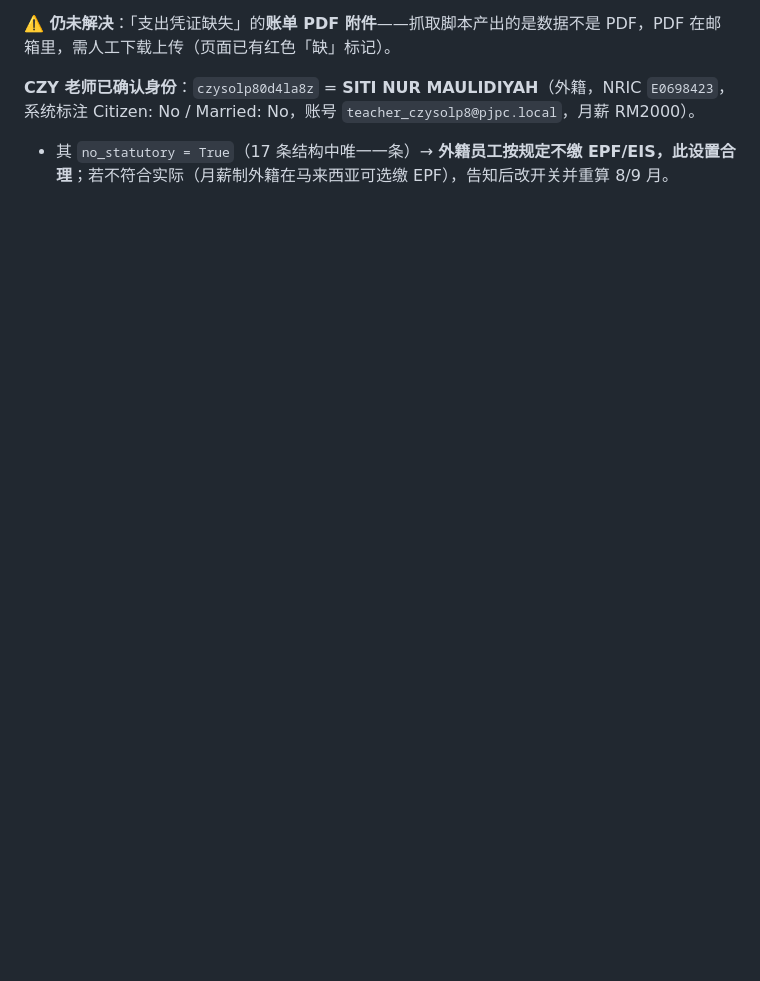
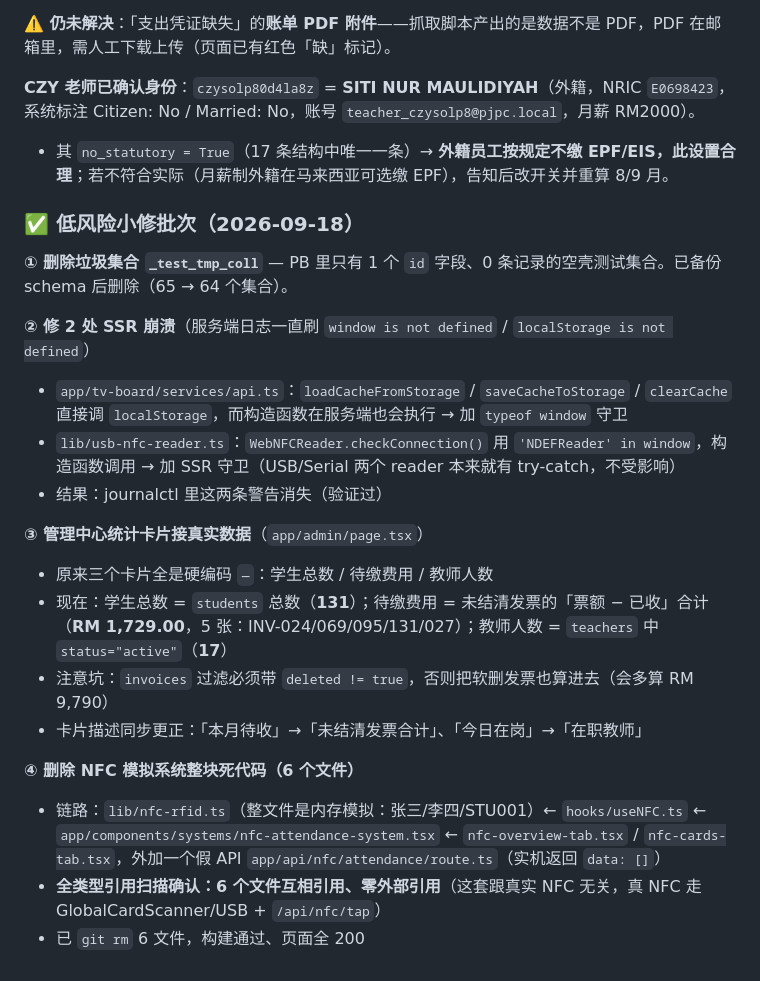
Before and after one commit to pjpc-01/pjpc-app-html, a Markdown page: PRIORITY.md, the part around the change. GitHub-like rendering; blank space fills up the shorter version.

Commit message:
PRIORITY记录本轮低风险小修批次

```diff
--- a/PRIORITY.md
+++ b/PRIORITY.md
@@ -173,3 +173,22 @@
 
 **CZY 老师已确认身份**：`czysolp80d4la8z` = **SITI NUR MAULIDIYAH**（外籍，NRIC `E0698423`，系统标注 Citizen: No / Married: No，账号 `teacher_czysolp8@pjpc.local`，月薪 RM2000）。
 - 其 `no_statutory = True`（17 条结构中唯一一条）→ **外籍员工按规定不缴 EPF/EIS，此设置合理**；若不符合实际（月薪制外籍在马来西亚可选缴 EPF），告知后改开关并重算 8/9 月。
+
+### ✅ 低风险小修批次（2026-09-18）
+**① 删除垃圾集合 `_test_tmp_coll`** — PB 里只有 1 个 `id` 字段、0 条记录的空壳测试集合。已备份 schema 后删除（65 → 64 个集合）。
+
+**② 修 2 处 SSR 崩溃**（服务端日志一直刷 `window is not defined` / `localStorage is not defined`）
+- `app/tv-board/services/api.ts`：`loadCacheFromStorage` / `saveCacheToStorage` / `clearCache` 直接调 `localStorage`，而构造函数在服务端也会执行 → 加 `typeof window` 守卫
+- `lib/usb-nfc-reader.ts`：`WebNFCReader.checkConnection()` 用 `'NDEFReader' in window`，构造函数调用 → 加 SSR 守卫（USB/Serial 两个 reader 本来就有 try-catch，不受影响）
+- 结果：journalctl 里这两条警告消失（验证过）
+
+**③ 管理中心统计卡片接真实数据**（`app/admin/page.tsx`）
+- 原来三个卡片全是硬编码 `—`：学生总数 / 待缴费用 / 教师人数
+- 现在：学生总数 = `students` 总数（**131**）；待缴费用 = 未结清发票的「票额 − 已收」合计（**RM 1,729.00**，5 张：INV-024/069/095/131/027）；教师人数 = `teachers` 中 `status="active"`（**17**）
+- 注意坑：`invoices` 过滤必须带 `deleted != true`，否则把软删发票也算进去（会多算 RM 9,790）
+- 卡片描述同步更正：「本月待收」→「未结清发票合计」、「今日在岗」→「在职教师」
+
+**④ 删除 NFC 模拟系统整块死代码（6 个文件）**
+- 链路：`lib/nfc-rfid.ts`（整文件是内存模拟：张三/李四/STU001）← `hooks/useNFC.ts` ← `app/components/systems/nfc-attendance-system.tsx` ← `nfc-overview-tab.tsx` / `nfc-cards-tab.tsx`，外加一个假 API `app/api/nfc/attendance/route.ts`（实机返回 `data: []`）
+- **全类型引用扫描确认：6 个文件互相引用、零外部引用**（这套跟真实 NFC 无关，真 NFC 走 GlobalCardScanner/USB + `/api/nfc/tap`）
+- 已 `git rm` 6 文件，构建通过、页面全 200
```
